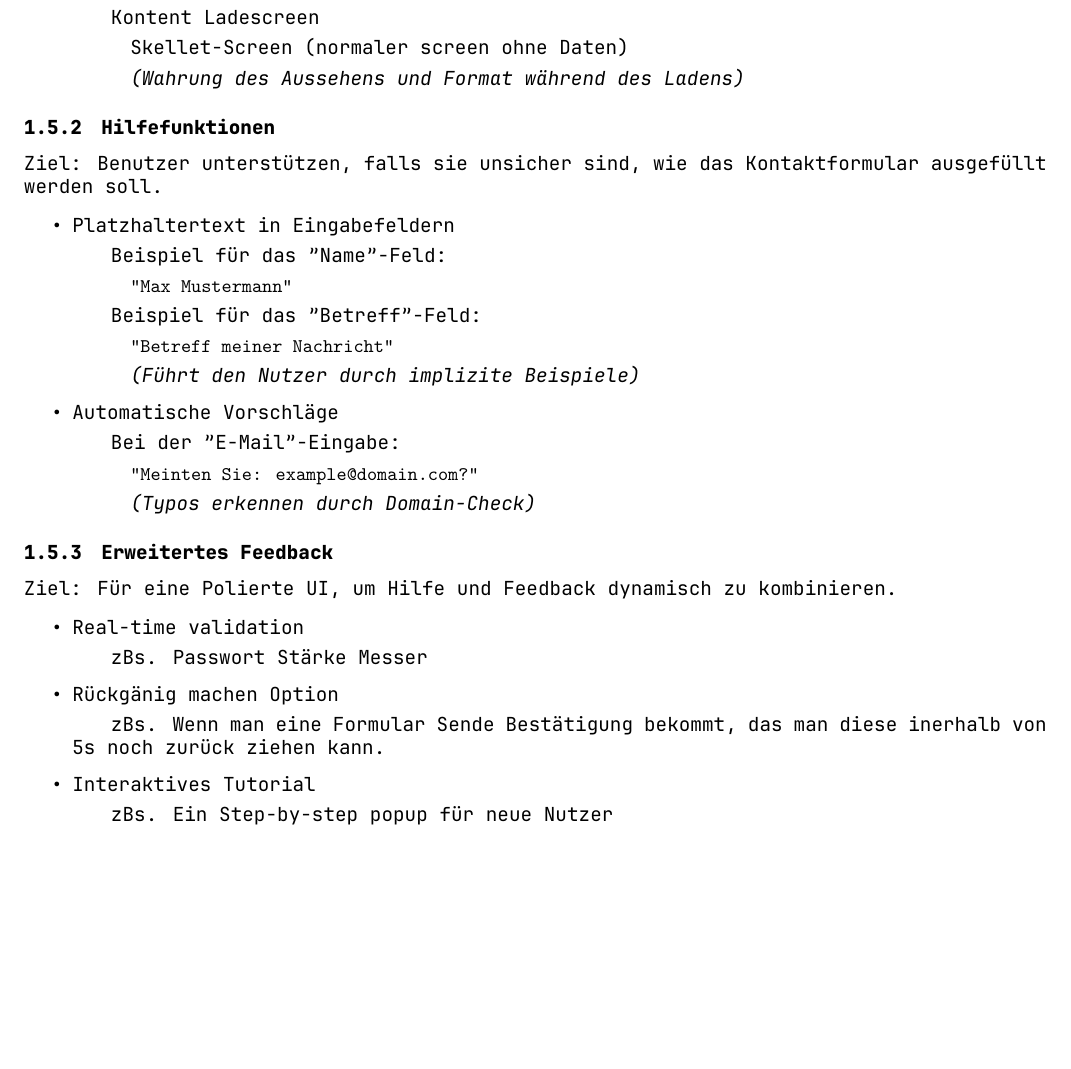
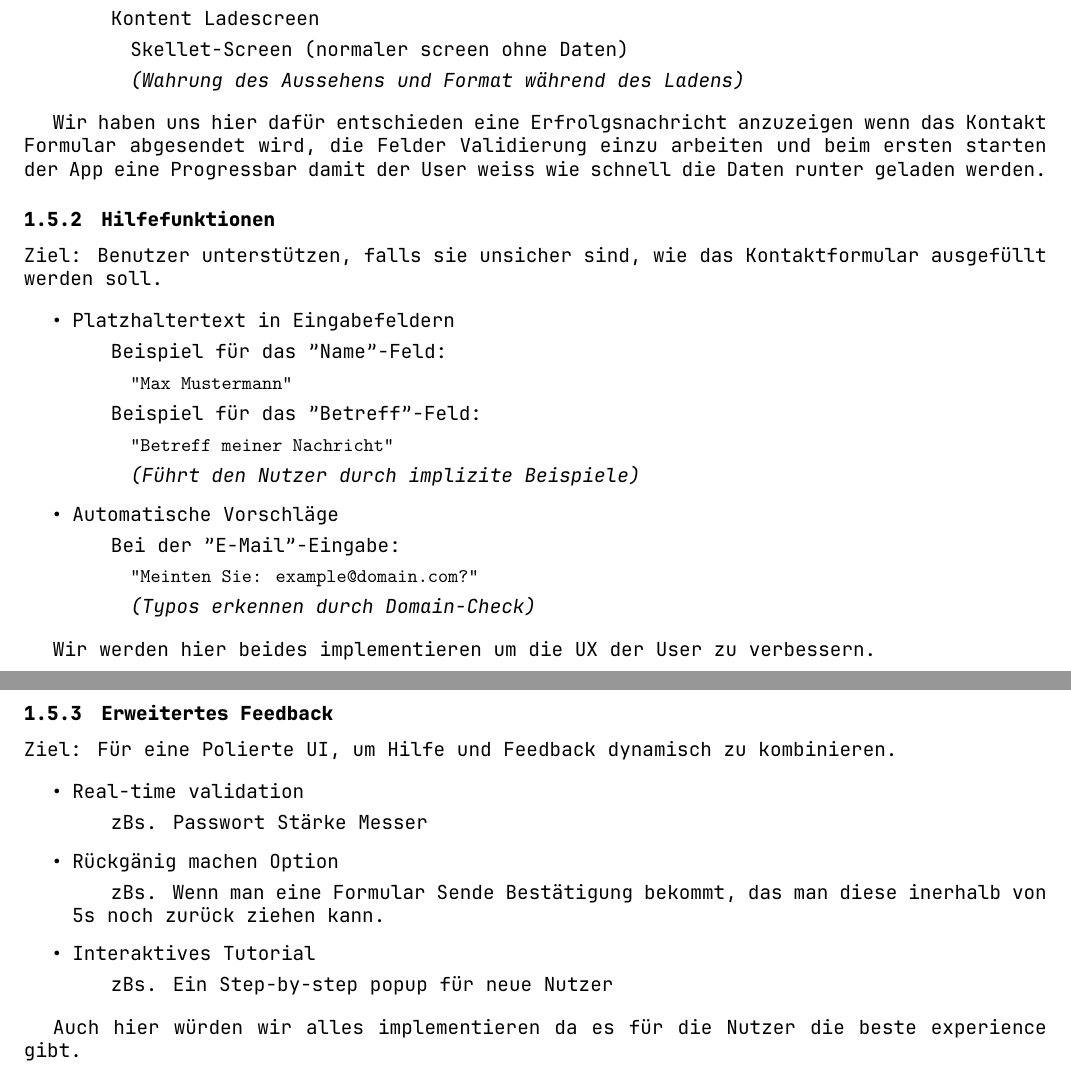
Before and after one commit to DavidHafner/M322-Documentation, a LaTeX document (BandB.tex): part of page 6 of 6 before the commit and two parts of pages 6 and 7 of 7 after it, the two joined at a grey line, cut so that both start at the same text, the shorter picture padded with empty space. Compiled offline with XeLaTeX.

Commit message:
added text to 2.5
Signed-off-by: BastianKind <Bastian.Kind@buhlergroup.com>

```diff
--- a/BandB.tex
+++ b/BandB.tex
@@ -249,6 +249,9 @@
 				\subsubitem Skellet-Screen (normaler screen ohne Daten)
 				\subsubitem \textit{(Wahrung des Aussehens und Format während des Ladens)}
 	\end{itemize}
+
+	Wir haben uns hier dafür entschieden eine Erfrolgsnachricht anzuzeigen wenn das Kontakt Formular abgesendet wird, die Felder Validierung einzu arbeiten und beim ersten starten der App eine Progressbar damit der User weiss wie schnell die Daten runter geladen werden.
+
 	\subsubsection{Hilfefunktionen}
 
 	Ziel: Benutzer unterstützen, falls sie unsicher sind, wie das Kontaktformular ausgefüllt werden soll.
@@ -267,6 +270,8 @@
 				\subsubitem \textit{(Typos erkennen durch Domain-Check)}
 	\end{itemize}
 
+	Wir werden hier beides implementieren um die UX der User zu verbessern.
+
 	\subsubsection{Erweitertes Feedback}
 
 	Ziel: Für eine Polierte UI, um Hilfe und Feedback dynamisch zu kombinieren.
@@ -279,4 +284,7 @@
 		\item Interaktives Tutorial
 			\subitem zBs. Ein Step-by-step popup für neue Nutzer
 	\end{itemize}
+
+	Auch hier würden wir alles implementieren da es für die Nutzer die beste experience gibt.
+
 \end{document}
```
Also changed, not shown: BandB.pdf, BandC.pdf.
